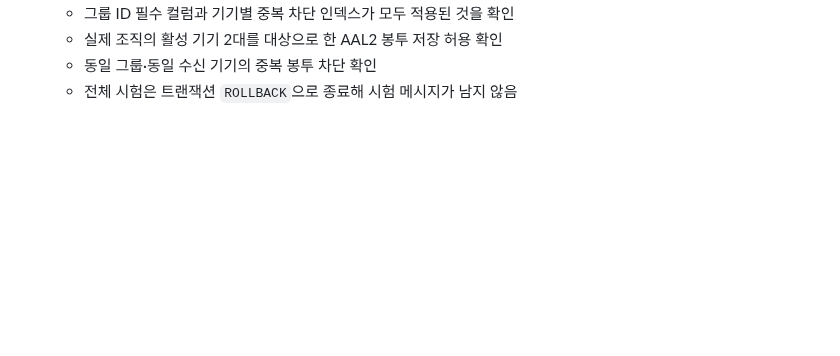
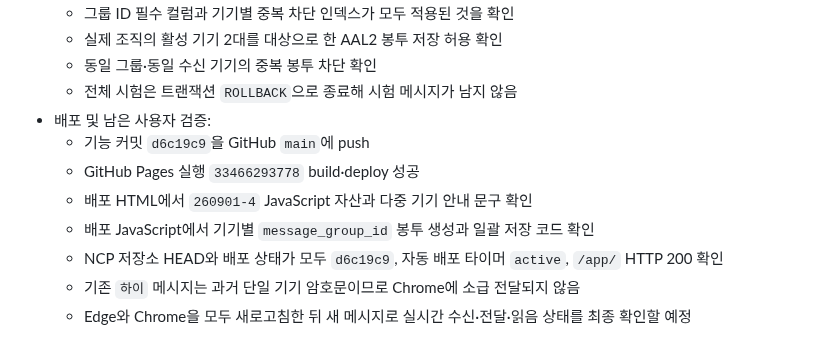
Before and after one commit to groot512/the-vault-landing, a Markdown page: 작업순서 및 작업기록.MD, the part around the change. GitHub-like rendering; blank space fills up the shorter version.

Commit message:
docs: record Tessera multi-device deployment

```diff
--- a/작업순서 및 작업기록.MD
+++ b/작업순서 및 작업기록.MD
@@ -727,3 +727,11 @@ Windows에서도 LF 줄바꿈을 사용한다. 한 장비에서만 파일명 대
   - 실제 조직의 활성 기기 2대를 대상으로 한 AAL2 봉투 저장 허용 확인
   - 동일 그룹·동일 수신 기기의 중복 봉투 차단 확인
   - 전체 시험은 트랜잭션 `ROLLBACK`으로 종료해 시험 메시지가 남지 않음
+- 배포 및 남은 사용자 검증:
+  - 기능 커밋 `d6c19c9`을 GitHub `main`에 push
+  - GitHub Pages 실행 `33466293778` build·deploy 성공
+  - 배포 HTML에서 `260901-4` JavaScript 자산과 다중 기기 안내 문구 확인
+  - 배포 JavaScript에서 기기별 `message_group_id` 봉투 생성과 일괄 저장 코드 확인
+  - NCP 저장소 HEAD와 배포 상태가 모두 `d6c19c9`, 자동 배포 타이머 `active`, `/app/` HTTP 200 확인
+  - 기존 `하이` 메시지는 과거 단일 기기 암호문이므로 Chrome에 소급 전달되지 않음
+  - Edge와 Chrome을 모두 새로고침한 뒤 새 메시지로 실시간 수신·전달·읽음 상태를 최종 확인할 예정
```
